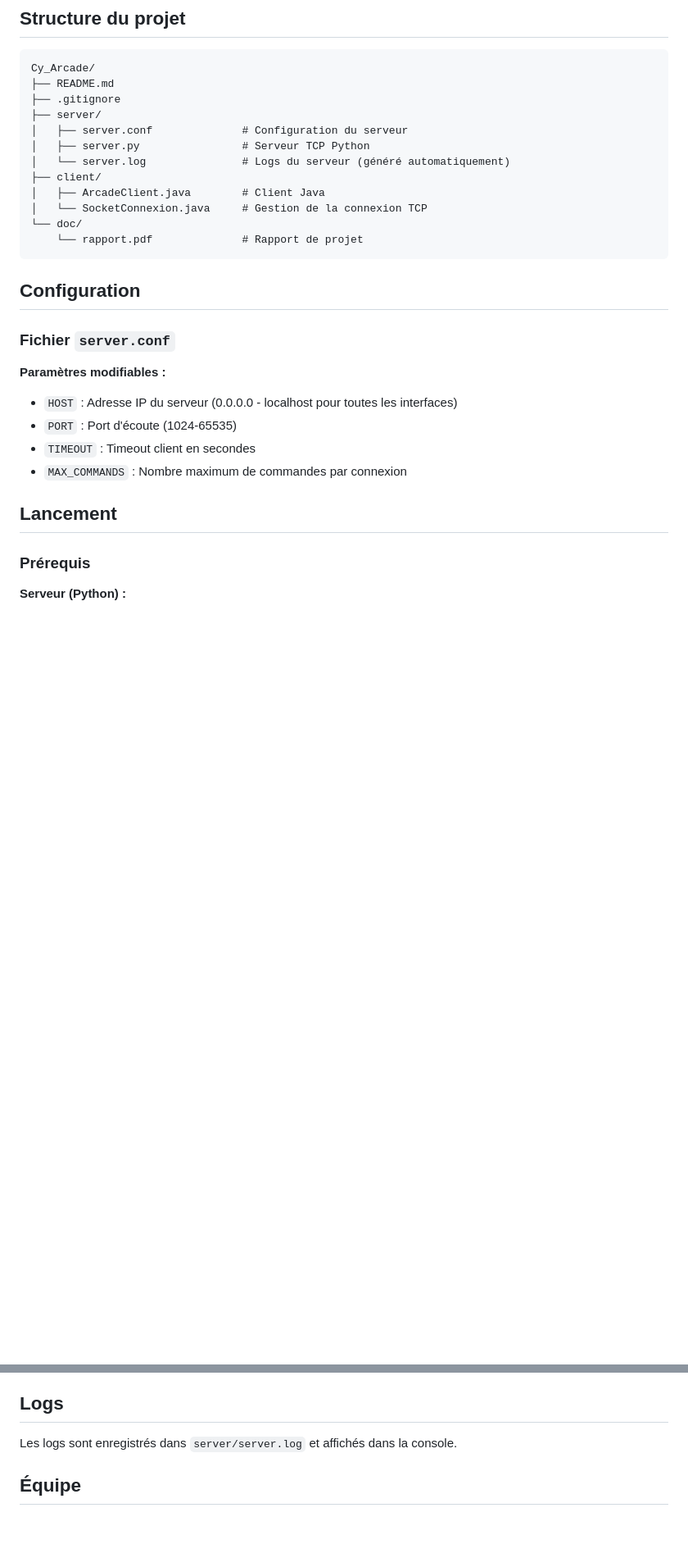
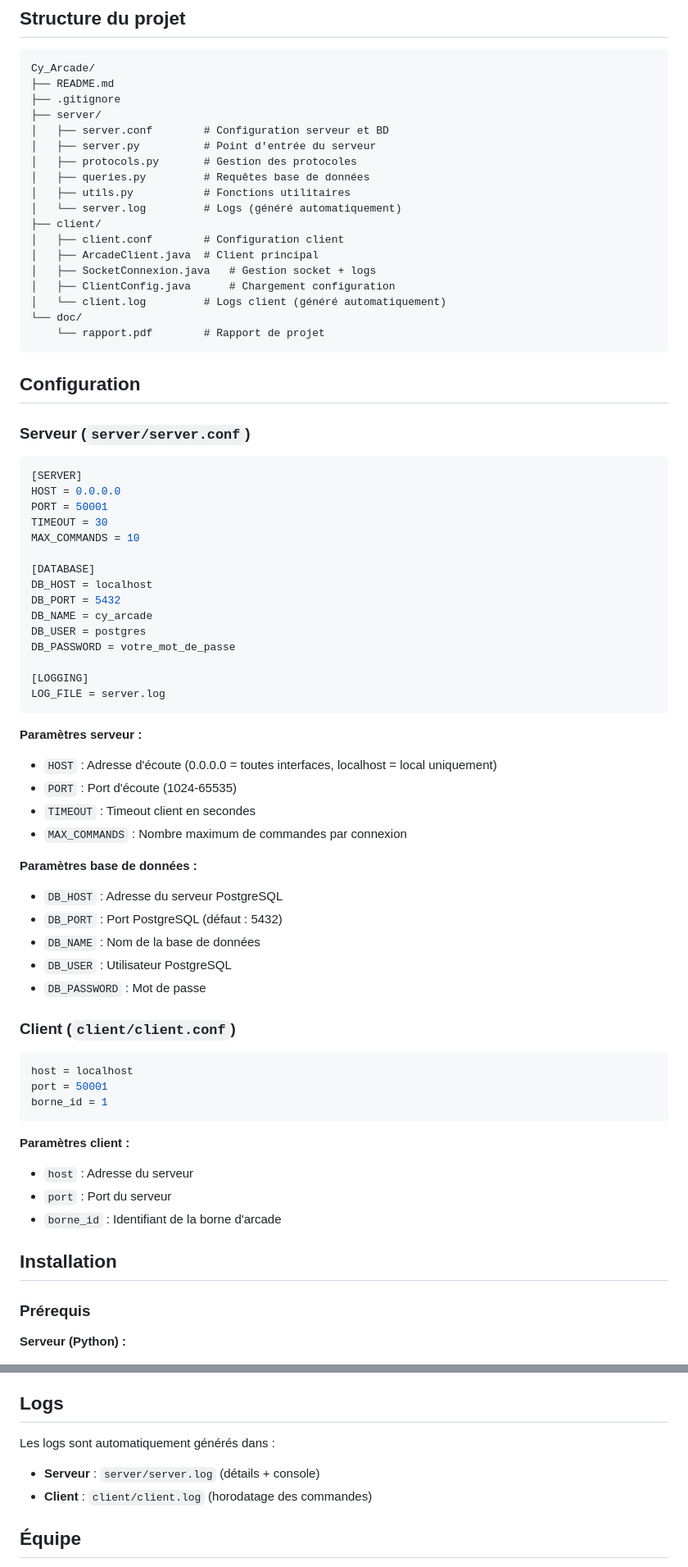
Before and after one commit to AirSoks/CY_Arcade, a Markdown page: README.md, 2 parts joined by grey strips. Shown at 82% size. GitHub-like rendering; blank space fills up the shorter version.

Commit message:
Revise README for server and client updates
Updated README to reflect changes in server and client structure, configuration parameters, and logging details.

````diff
--- a/README.md
+++ b/README.md
@@ -35,27 +35,71 @@ Cy_Arcade/
 ├── README.md
 ├── .gitignore
 ├── server/
-│   ├── server.conf              # Configuration du serveur
-│   ├── server.py                # Serveur TCP Python
-│   └── server.log               # Logs du serveur (généré automatiquement)
+│   ├── server.conf        # Configuration serveur et BD
+│   ├── server.py          # Point d'entrée du serveur
+│   ├── protocols.py       # Gestion des protocoles
+│   ├── queries.py         # Requêtes base de données
+│   ├── utils.py           # Fonctions utilitaires
+│   └── server.log         # Logs (généré automatiquement)
 ├── client/
-│   ├── ArcadeClient.java        # Client Java
-│   └── SocketConnexion.java     # Gestion de la connexion TCP
+│   ├── client.conf        # Configuration client
+│   ├── ArcadeClient.java  # Client principal
+│   ├── SocketConnexion.java   # Gestion socket + logs
+│   ├── ClientConfig.java      # Chargement configuration
+│   └── client.log         # Logs client (généré automatiquement)
 └── doc/
-    └── rapport.pdf              # Rapport de projet
+    └── rapport.pdf        # Rapport de projet
 ```
 
 ## Configuration
 
-### Fichier `server.conf`
+### Serveur (`server/server.conf`)
 
-**Paramètres modifiables :**
-- `HOST` : Adresse IP du serveur (0.0.0.0 - localhost pour toutes les interfaces)
+```ini
+[SERVER]
+HOST = 0.0.0.0
+PORT = 50001
+TIMEOUT = 30
+MAX_COMMANDS = 10
+
+[DATABASE]
+DB_HOST = localhost
+DB_PORT = 5432
+DB_NAME = cy_arcade
+DB_USER = postgres
+DB_PASSWORD = votre_mot_de_passe
+
+[LOGGING]
+LOG_FILE = server.log
+```
+
+**Paramètres serveur :**
+- `HOST` : Adresse d'écoute (0.0.0.0 = toutes interfaces, localhost = local uniquement)
 - `PORT` : Port d'écoute (1024-65535)
 - `TIMEOUT` : Timeout client en secondes
 - `MAX_COMMANDS` : Nombre maximum de commandes par connexion
 
-## Lancement
+**Paramètres base de données :**
+- `DB_HOST` : Adresse du serveur PostgreSQL
+- `DB_PORT` : Port PostgreSQL (défaut : 5432)
+- `DB_NAME` : Nom de la base de données
+- `DB_USER` : Utilisateur PostgreSQL
+- `DB_PASSWORD` : Mot de passe
+
+### Client (`client/client.conf`)
+
+```ini
+host = localhost
+port = 50001
+borne_id = 1
+```
+
+**Paramètres client :**
+- `host` : Adresse du serveur
+- `port` : Port du serveur
+- `borne_id` : Identifiant de la borne d'arcade
+
+## Installation
 
 ### Prérequis
 
@@ -128,7 +177,9 @@ java ArcadeClient
 
 ## Logs
 
-Les logs sont enregistrés dans `server/server.log` et affichés dans la console.
+Les logs sont automatiquement générés dans :
+- **Serveur** : `server/server.log` (détails + console)
+- **Client** : `client/client.log` (horodatage des commandes)
 
 ## Équipe
 
````
Also changed, not shown: other parts of README.md (+14 -9 lines).
